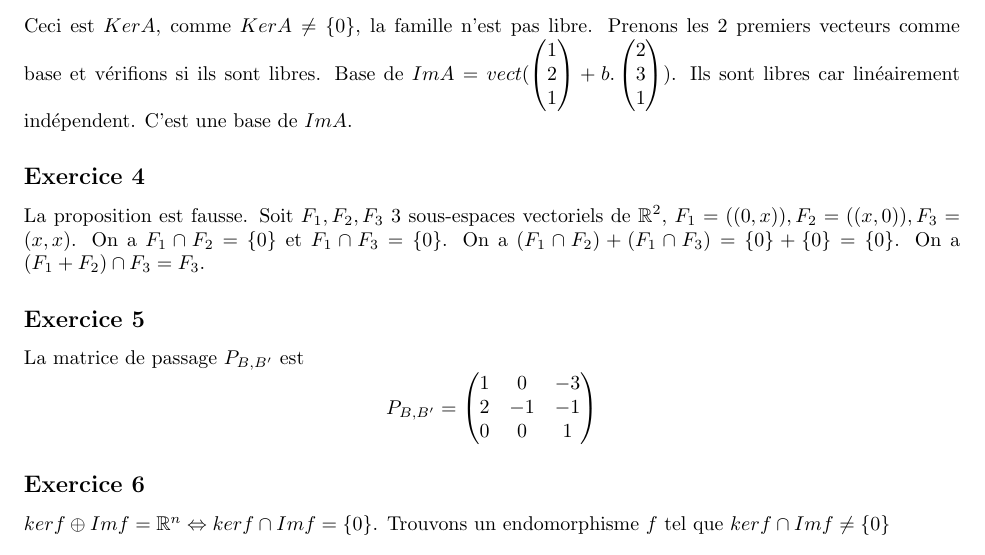
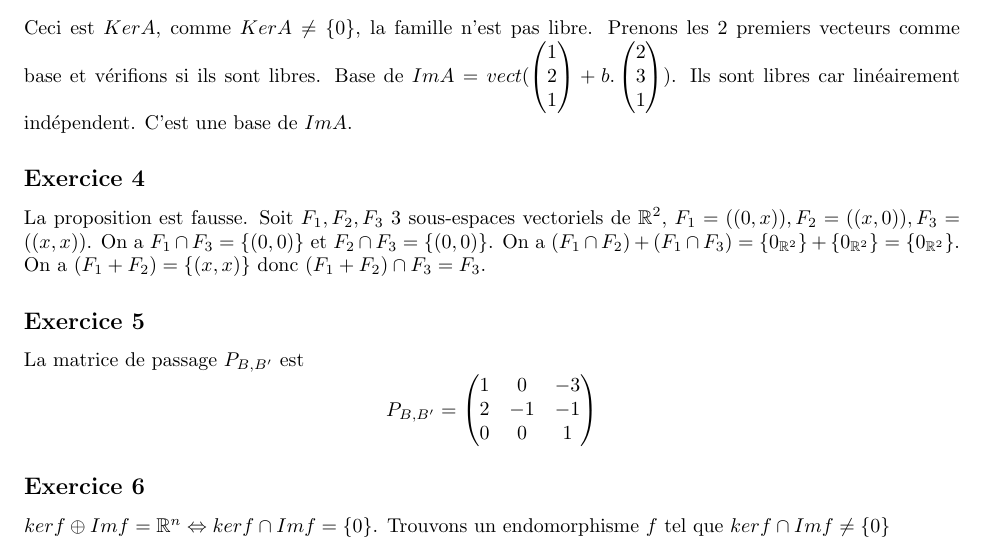
Before and after one commit to PAYRAULT/MPI, a LaTeX book (MEU202/TD/Exam1_sol.tex): part of page 4 of 5, cut so that both start at the same text. Compiled offline with pdfLaTeX.

Commit message:
MEU202, exercice 4

```diff
--- a/MEU202/TD/Exam1_sol.tex
+++ b/MEU202/TD/Exam1_sol.tex
@@ -229,7 +229,7 @@ Base de $Im A = vect(\begin{pmatrix}1\\2\\1\end{pmatrix} + b.\begin{pmatrix}2\\3
 
 
 \subsection*{Exercice 4}
-La proposition est fausse. Soit $F_1,F_2,F_3$ 3 sous-espaces vectoriels de $\R^2$, $F_1=((0,x)), F_2=((x,0)), F_3=(x,x)$. On a $F_1 \cap F_2 = \{0\}$ et $F_1 \cap F_3 = \{0\}$. On a $(F_1 \cap F_2) + (F_1 \cap F_3) = \{0\} + \{0\} = \{0\}$. On a $(F_1 + F_2) \cap F_3 = F_3$.
+La proposition est fausse. Soit $F_1,F_2,F_3$ 3 sous-espaces vectoriels de $\R^2$, $F_1=((0,x)), F_2=((x,0)), F_3=((x,x))$. On a $F_1 \cap F_3 = \{(0,0)\}$ et $F_2 \cap F_3 = \{(0,0)\}$. On a $(F_1 \cap F_2) + (F_1 \cap F_3) = \{0_{\R^2}\} + \{0_{\R^2}\} = \{0_{\R^2}\}$. On a $(F_1 + F_2) = \{(x,x)\}$ donc $(F_1 + F_2) \cap F_3 = F_3$.
 
 
 
```
Also changed, not shown: MEU202/TD/DM1MEU202_Sol.tex (+4 -0 lines), MEU202/TD/DM1MEU202_Sol.pdf, MEU202/TD/Exam1_sol.pdf, MEU202/TD/TD1_sol.pdf.
